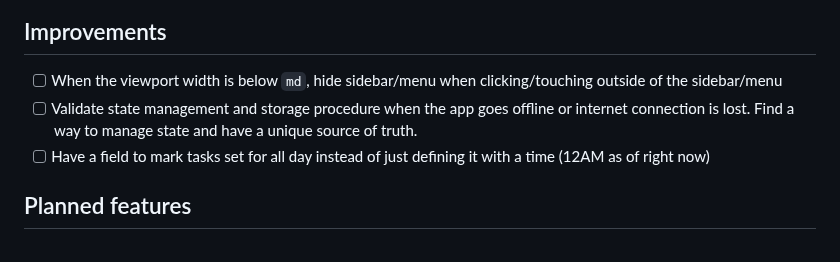
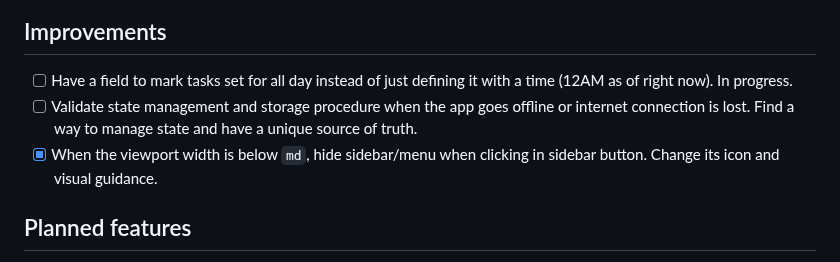
Before and after one commit to juandarr/todo-react-django, a Markdown page: README.md, the part around the change. Drawn GitHub-style.

Commit message:
update: compelted task in progress section and defined new task in progress - create and implement all day feature -

```diff
--- a/README.md
+++ b/README.md
@@ -8,9 +8,9 @@ This application is designed to help you organize and manage your personal proje
 
 ## Improvements
 
-- [ ] When the viewport width is below `md`, hide sidebar/menu when clicking/touching outside of the sidebar/menu
+- [ ] Have a field to mark tasks set for all day instead of just defining it with a time (12AM as of right now). In progress.
 - [ ] Validate state management and storage procedure when the app goes offline or internet connection is lost. Find a way to manage state and have a unique source of truth.
-- [ ] Have a field to mark tasks set for all day instead of just defining it with a time (12AM as of right now)
+- [x] When the viewport width is below `md`, hide sidebar/menu when clicking in sidebar button. Change its icon and visual guidance.
 
 ## Planned features
 
```
